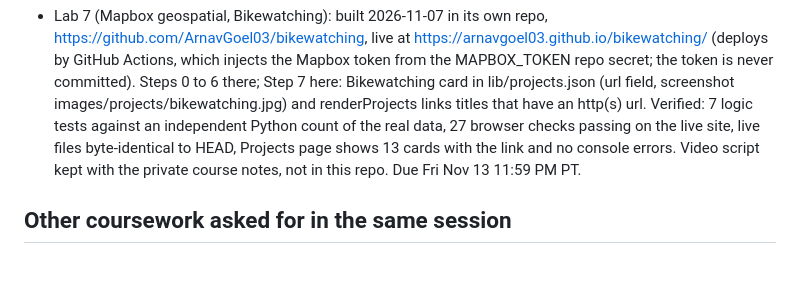
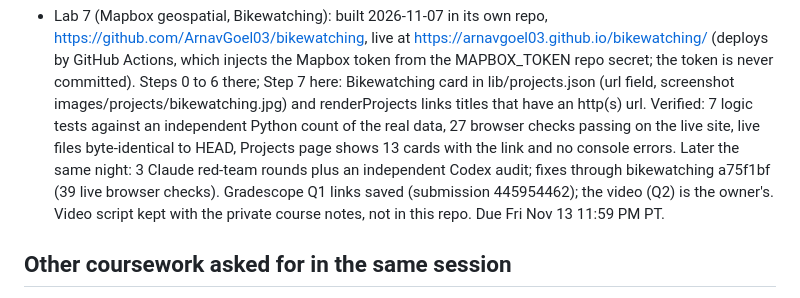
Before and after one commit to ArnavGoel03/dsc106-portfolio, a Markdown page: docs/STATE.md, the part around the change. Rendered like a GitHub page; blank space fills up the shorter version.

Commit message:
STATE: Lab 7 red-team rounds and Gradescope links recorded
Co-Authored-By: Claude Opus 5.5 <noreply@anthropic.com>

```diff
--- a/docs/STATE.md
+++ b/docs/STATE.md
@@ -57,6 +57,8 @@ Live: https://arnavgoel03.github.io/dsc106-portfolio/ (GitHub Pages, deploys on
   lib/projects.json (url field, screenshot images/projects/bikewatching.jpg) and renderProjects links titles that have an
   http(s) url. Verified: 7 logic tests against an independent Python count of the real data, 27 browser checks passing
   on the live site, live files byte-identical to HEAD, Projects page shows 13 cards with the link and no console errors.
+  Later the same night: 3 Claude red-team rounds plus an independent Codex audit; fixes through bikewatching a75f1bf
+  (39 live browser checks). Gradescope Q1 links saved (submission 445954462); the video (Q2) is the owner's.
   Video script kept with the private course notes, not in this repo. Due Fri Nov 13 11:59 PM PT.
 
 ## Other coursework asked for in the same session
```
